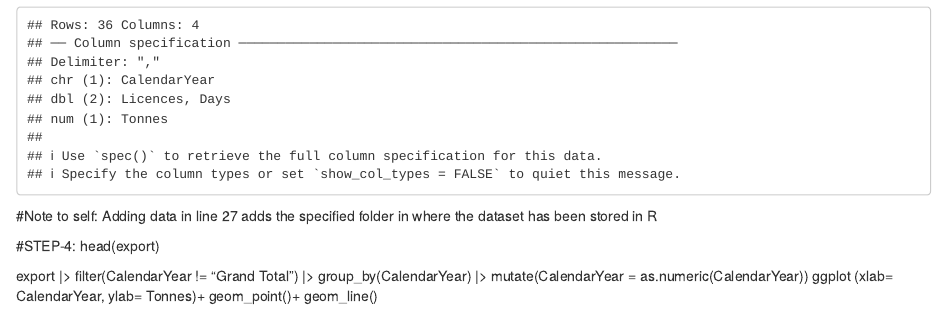
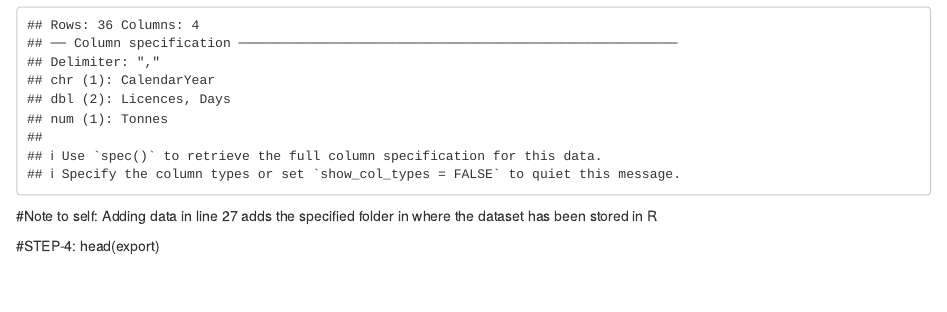
Before and after one commit to ramaashenoy/MB5370_Module04_QFISH, an R Markdown document (MB5370_Module04_QFISH.Rmd): the page in a window 1100 px wide, from 900 px down. Rendered offline with R 4.5, knitr and Pandoc, with nearby package versions; some code elsewhere in the file could not run offline.

Commit message:
commit 18/09/2024

```diff
--- a/MB5370_Module04_QFISH.Rmd
+++ b/MB5370_Module04_QFISH.Rmd
@@ -30,11 +30,3 @@ read_csv("data/export.csv")
 
 #STEP-4:
 head(export)
-
-export |>
-filter(CalendarYear != "Grand Total") |>
-group_by(CalendarYear) |>
-mutate(CalendarYear = as.numeric(CalendarYear))
-ggplot (xlab= CalendarYear, ylab= Tonnes)+
-geom_point()+
-geom_line()
```
